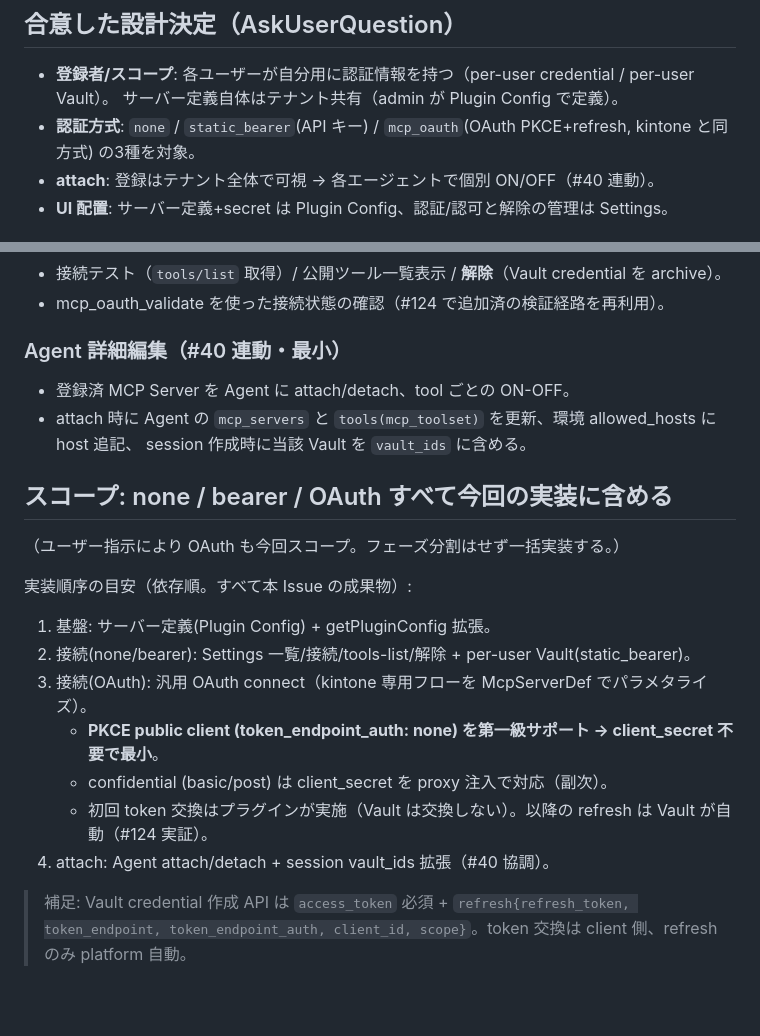
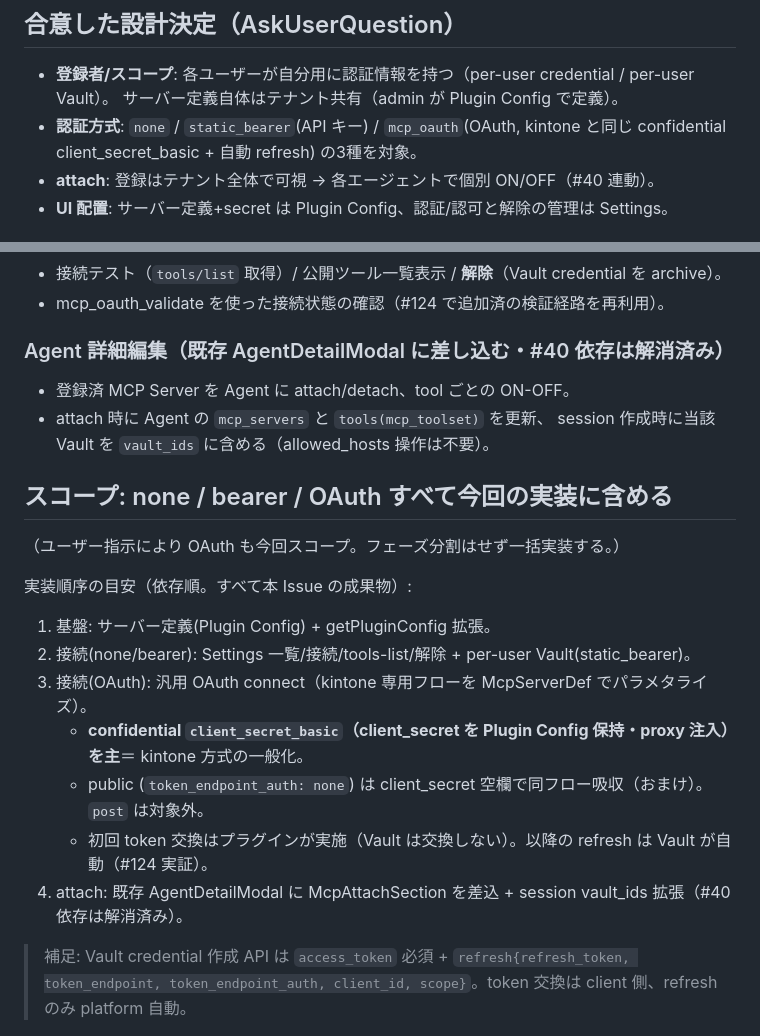
Before and after one commit to sugimomoto/CoworkAgentForKintone, a Markdown page: .steering/20260627-issue-42-mcp-registration/requirements.md, 2 parts joined by grey strips. Rendered like a GitHub page; blank space fills up the shorter version.

```diff
--- a/.steering/20260627-issue-42-mcp-registration/requirements.md
+++ b/.steering/20260627-issue-42-mcp-registration/requirements.md
@@ -22,7 +22,7 @@
 ## 合意した設計決定（AskUserQuestion）
 - **登録者/スコープ**: 各ユーザーが自分用に認証情報を持つ（per-user credential / per-user Vault）。
   サーバー定義自体はテナント共有（admin が Plugin Config で定義）。
-- **認証方式**: `none` / `static_bearer`(API キー) / `mcp_oauth`(OAuth PKCE+refresh, kintone と同方式) の3種を対象。
+- **認証方式**: `none` / `static_bearer`(API キー) / `mcp_oauth`(OAuth, kintone と同じ confidential client_secret_basic + 自動 refresh) の3種を対象。
 - **attach**: 登録はテナント全体で可視 → 各エージェントで個別 ON/OFF（#40 連動）。
 - **UI 配置**: サーバー定義+secret は Plugin Config、認証/認可と解除の管理は Settings。
 
@@ -48,10 +48,10 @@
 - 接続テスト（`tools/list` 取得）/ 公開ツール一覧表示 / **解除**（Vault credential を archive）。
 - mcp_oauth_validate を使った接続状態の確認（#124 で追加済の検証経路を再利用）。
 
-### Agent 詳細編集（#40 連動・最小）
+### Agent 詳細編集（既存 AgentDetailModal に差し込む・#40 依存は解消済み）
 - 登録済 MCP Server を Agent に attach/detach、tool ごとの ON-OFF。
-- attach 時に Agent の `mcp_servers` と `tools(mcp_toolset)` を更新、環境 allowed_hosts に host 追記、
-  session 作成時に当該 Vault を `vault_ids` に含める。
+- attach 時に Agent の `mcp_servers` と `tools(mcp_toolset)` を更新、
+  session 作成時に当該 Vault を `vault_ids` に含める（allowed_hosts 操作は不要）。
 
 ## スコープ: none / bearer / OAuth すべて今回の実装に含める
 （ユーザー指示により OAuth も今回スコープ。フェーズ分割はせず一括実装する。）
@@ -60,10 +60,10 @@
 1. 基盤: サーバー定義(Plugin Config) + getPluginConfig 拡張。
 2. 接続(none/bearer): Settings 一覧/接続/tools-list/解除 + per-user Vault(static_bearer)。
 3. 接続(OAuth): 汎用 OAuth connect（kintone 専用フローを McpServerDef でパラメタライズ）。
-   - **PKCE public client (token_endpoint_auth: none) を第一級サポート → client_secret 不要で最小**。
-   - confidential (basic/post) は client_secret を proxy 注入で対応（副次）。
+   - **confidential `client_secret_basic`（client_secret を Plugin Config 保持・proxy 注入）を主**＝ kintone 方式の一般化。
+   - public (`token_endpoint_auth: none`) は client_secret 空欄で同フロー吸収（おまけ）。`post` は対象外。
    - 初回 token 交換はプラグインが実施（Vault は交換しない）。以降の refresh は Vault が自動（#124 実証）。
-4. attach: Agent attach/detach + session vault_ids 拡張（#40 協調）。
+4. attach: 既存 AgentDetailModal に McpAttachSection を差込 + session vault_ids 拡張（#40 依存は解消済み）。
 
 > 補足: Vault credential 作成 API は `access_token` 必須 + `refresh{refresh_token, token_endpoint,
 > token_endpoint_auth, client_id, scope}`。token 交換は client 側、refresh のみ platform 自動。
```
Also changed, not shown: .steering/20260627-issue-42-mcp-registration/design.md (+16 -19 lines).
